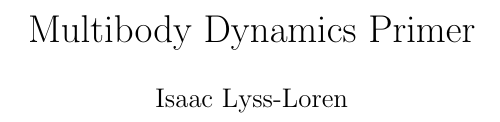
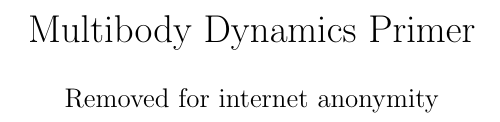
Before and after one commit to IMLL1/CR3BP, a LaTeX document (Document/CR3BP.tex): part of page 1 of 18, cut so that both start at the same text. Compiled offline with pdfLaTeX.

Commit message:
Update CR3BP.tex

```diff
--- a/Document/CR3BP.tex
+++ b/Document/CR3BP.tex
@@ -27,7 +27,7 @@
 
 
 \title{Multibody Dynamics Primer}
-\author{Isaac Lyss-Loren}
+\author{Removed for internet anonymity}
 \date{}
 
 \begin{document}
```
